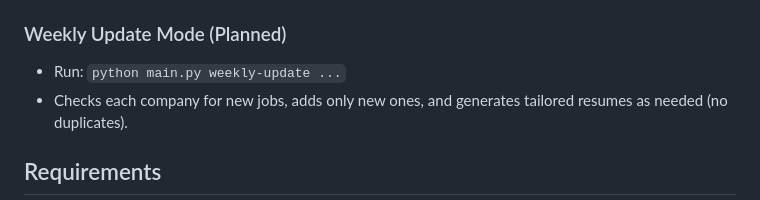
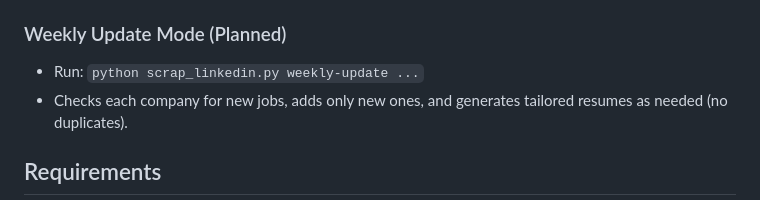
Before and after one commit to HojunYou/ResumeAgent, a Markdown page: README.md, the part around the change. Drawn GitHub-style.

```diff
--- a/README.md
+++ b/README.md
@@ -79,7 +79,7 @@ ResumeAgent is an AI-powered automation tool that discovers relevant jobs, ranks
     5. Generate tailored LaTeX resumes in the `tailored_resumes/` directory.
 
 ### Weekly Update Mode (Planned)
-- Run: `python main.py weekly-update ...`
+- Run: `python scrap_linkedin.py weekly-update ...`
 - Checks each company for new jobs, adds only new ones, and generates tailored resumes as needed (no duplicates).
 
 ## Requirements
```
